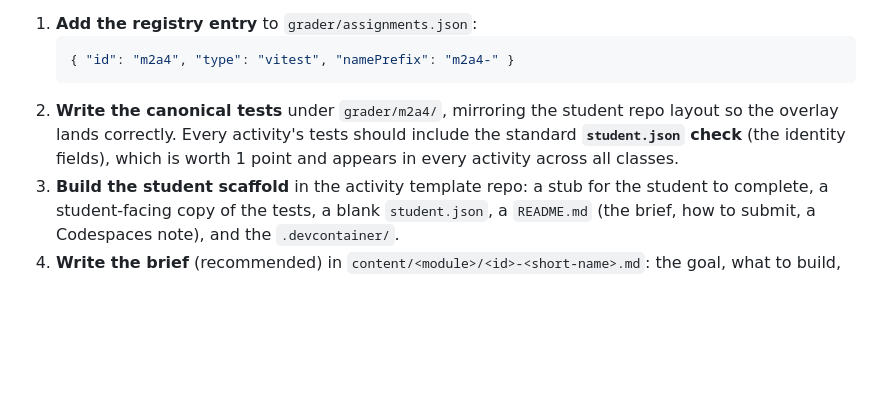
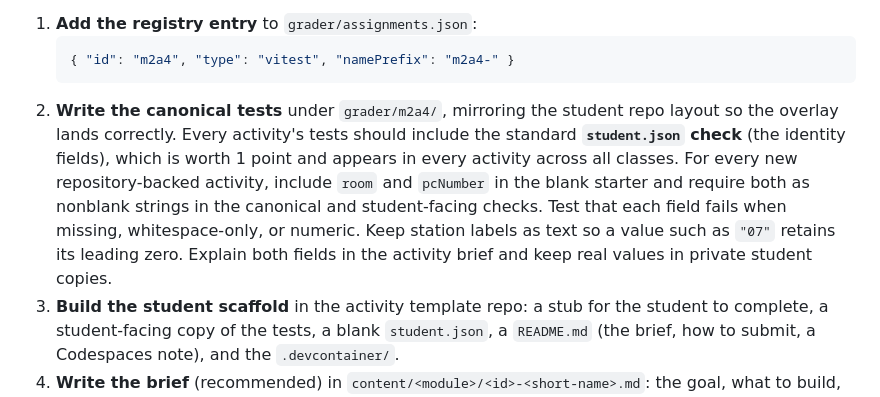
Before and after one commit to tjakoen/github-native-course-platform, a Markdown page: docs/authoring-activities.md, the part around the change. Drawn GitHub-style; blank space fills up the shorter version.

Commit message:
📝 Require room and PC number in future activity checks

```diff
--- a/docs/authoring-activities.md
+++ b/docs/authoring-activities.md
@@ -111,6 +111,12 @@ one for your stack. The example below adds a hypothetical new activity `m2a4`.
    layout so the overlay lands correctly. Every activity's tests should include the
    standard **`student.json` check** (the identity fields), which is worth 1 point
    and appears in every activity across all classes.
+   For every new repository-backed activity, include `room` and `pcNumber` in the blank starter
+   and require both as nonblank strings in the canonical and student-facing
+   checks. Test that each field fails when missing, whitespace-only, or numeric.
+   Keep station labels as text so a value such as `"07"` retains its leading
+   zero. Explain both fields in the activity brief and keep real values in
+   private student copies.
 3. **Build the student scaffold** in the activity template repo: a stub for the
    student to complete, a student-facing copy of the tests, a blank `student.json`,
    a `README.md` (the brief, how to submit, a Codespaces note), and the
```
